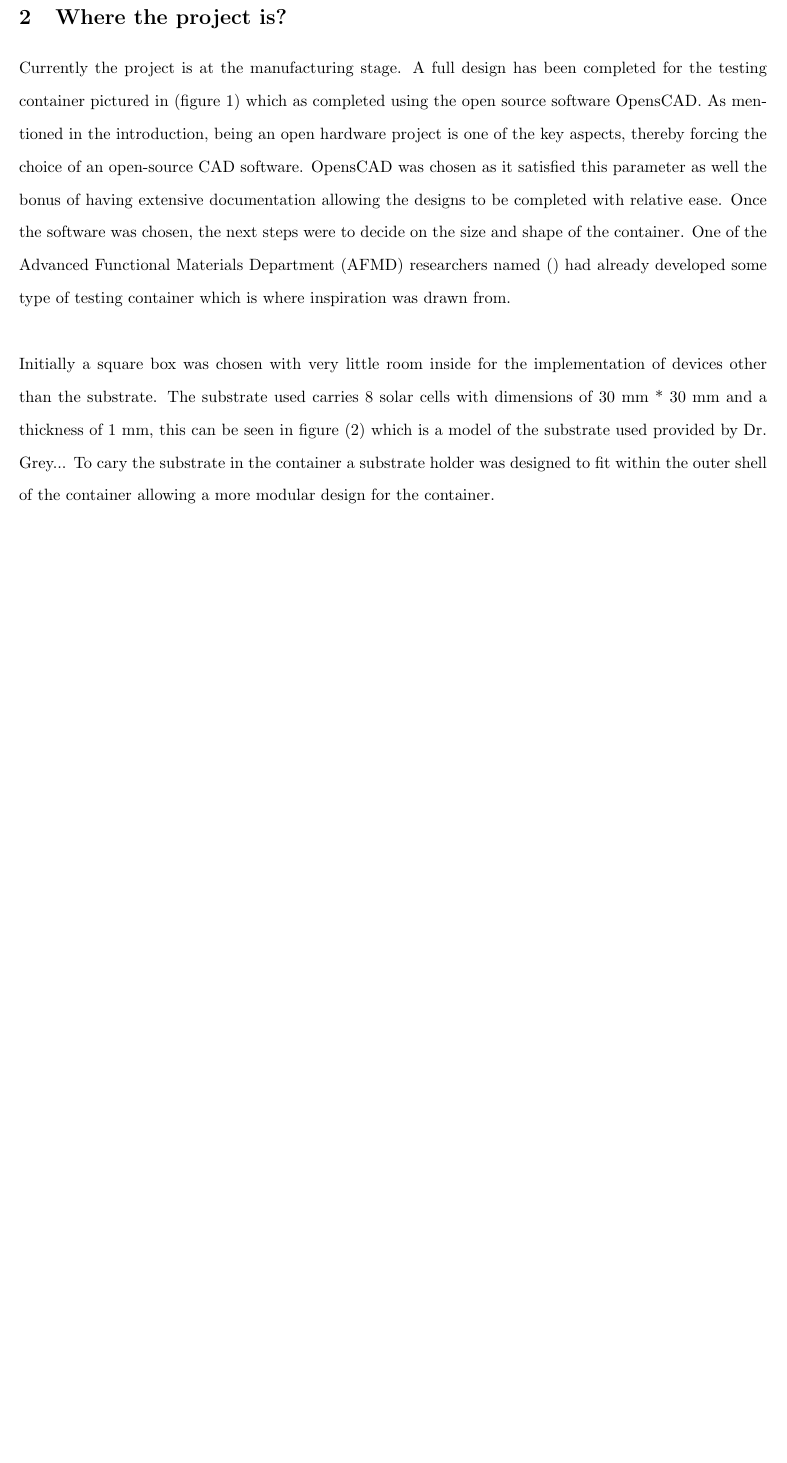
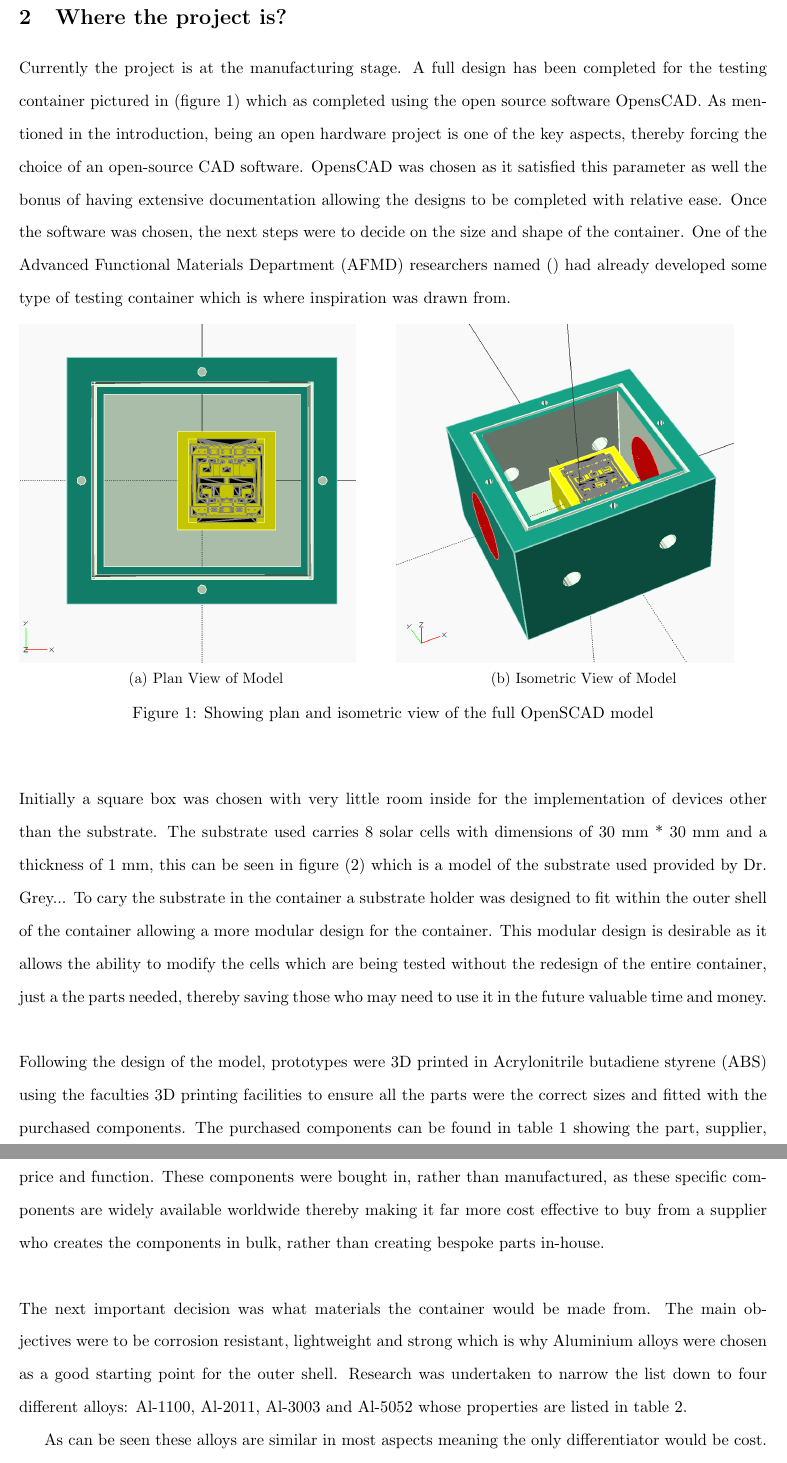
Before and after one commit to sam-mendis/4YP, a LaTeX document (Report/Michaelmas report/Michaelmas Report.tex): part of page 2 of 2 before the commit and two parts of pages 2 and 3 of 3 after it, the two joined at a grey line, cut so that both start at the same text, the shorter picture padded with empty space. Compiled offline with pdfLaTeX.

Commit message:
report edits

```diff
--- a/Report/Michaelmas report/Michaelmas Report.tex
+++ b/Report/Michaelmas report/Michaelmas Report.tex
@@ -18,10 +18,33 @@
 Solar cells are becoming an increasingly important factor in the fight against climate change. Silicon solar cells are the industry standard being used worldwide in a multitude of applications. Organic solar cells are showing potential to become an integral part for the  This report will outline the current development of the open hardware setup being designed to investigate the stability of organic solar cells. This project
 \section{Where the project is?}
 Currently the project is at the manufacturing stage. A full design has been completed for the testing container pictured in (figure 1) which as completed using the open source software OpensCAD. As mentioned in the introduction, being an open hardware project is one of the key aspects, thereby forcing the choice of an open-source CAD software. OpensCAD was chosen as it satisfied this parameter as well the bonus of having extensive documentation allowing the designs to be completed with relative ease. Once the software was chosen, the next steps were to decide on the size and shape of the container. One of the Advanced Functional Materials Department (AFMD) researchers named () had already developed some type of testing container which is where inspiration was drawn from.
+\begin{figure}[h]
+
+\begin{subfigure}{0.5\textwidth}
+\includegraphics[width=0.9\linewidth]{fig1a}
+\caption{Plan View of Model}
+\label{fig:subim1}
+\end{subfigure}
+\begin{subfigure}{0.5\textwidth}
+\includegraphics[width=0.9\linewidth]{fig1b}
+\caption{Isometric View of Model}
+\label{fig:subim2}
+\end{subfigure}
+\caption{Showing plan and isometric view of the full OpenSCAD model}
+\label{fig:image2}
+\end{figure}
 \\
 \\
-Initially a square box was chosen with very little room inside for the implementation of devices other than the substrate. The substrate used carries 8 solar cells with dimensions of 30 mm * 30 mm and a thickness of 1 mm, this can be seen in figure (2) which is a model of the substrate used provided by Dr. Grey... To cary the substrate in the container a substrate holder was designed to fit within the outer shell of the container allowing a more modular design for the container.
+Initially a square box was chosen with very little room inside for the implementation of devices other than the substrate. The substrate used carries 8 solar cells with dimensions of 30 mm * 30 mm and a thickness of 1 mm, this can be seen in figure (2) which is a model of the substrate used provided by Dr. Grey... To cary the substrate in the container a substrate holder was designed to fit within the outer shell of the container allowing a more modular design for the container. This modular design is desirable as it allows the ability to modify the cells which are being tested without the redesign of the entire container, just a the parts needed, thereby saving those who may need to use it in the future valuable time and money.
+\\
+\\
+Following the design of the model, prototypes were 3D printed in Acrylonitrile butadiene styrene (ABS) using the faculties 3D printing facilities to ensure all the parts were the correct sizes and fitted with the purchased components. The purchased components can be found in table 1 showing the part, supplier, price and function. These components were bought in, rather than manufactured, as these specific components are widely available worldwide thereby making it far more cost effective to buy from a supplier who creates the components in bulk, rather than creating bespoke parts in-house.
+\\
+\\
+The next important decision was what materials the container would be made from. The main objectives were to be corrosion resistant, lightweight and strong which is why Aluminium alloys were chosen as a good starting point for the outer shell. Research was undertaken to narrow the list down to four different alloys: Al-1100, Al-2011, Al-3003 and Al-5052 whose properties are listed in table 2.
 
+
+As can be seen these alloys are similar in most aspects meaning the only differentiator would be cost. After contacting the University workshops, they recommended the use of x alloy for the lowest cost. Once the material for the outer shell was chosen, the next objective was to decide on which material would be used for the window. After consultation with the AFMD research group it was clear that the material used for the window had to allow UV wavelengths through narrowing the choice down to quartz. Quartz is a good transmitter of UV light allowing the solar cell to experience solar conditions which would be experienced on earth - following the AM1.5. The quartz transmission graph is shown in figure x+1
 
 
 
```
Also changed, not shown: Report/Michaelmas report/Images/Iso view Openscadmodel.png (added), Report/Michaelmas report/Images/Plan View Openscadmodel.png (added), Report/Michaelmas report/Michaelmas Report.pdf, Report/Michaelmas report/fig1a.png (added), Report/Michaelmas report/fig1b.png (added), 11 other files.
